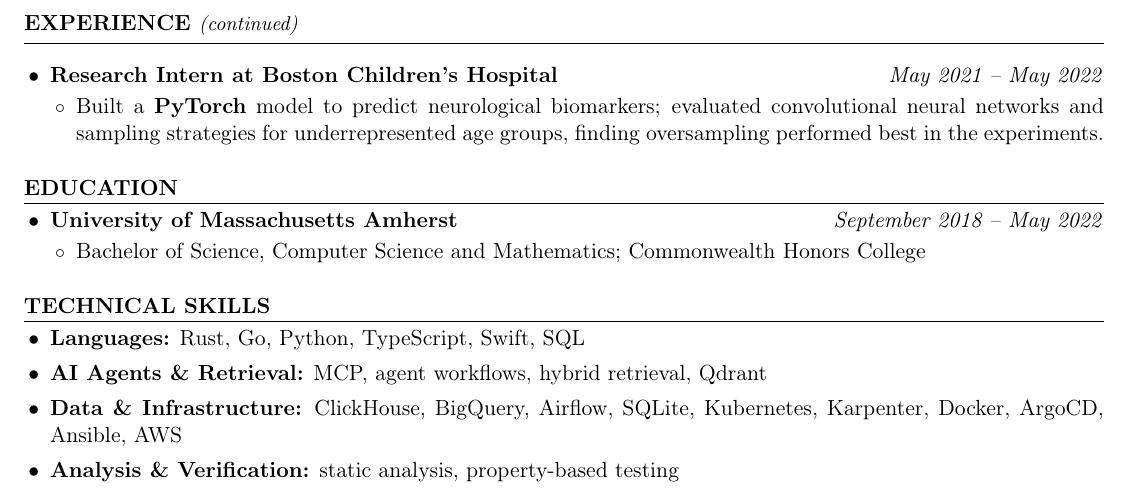
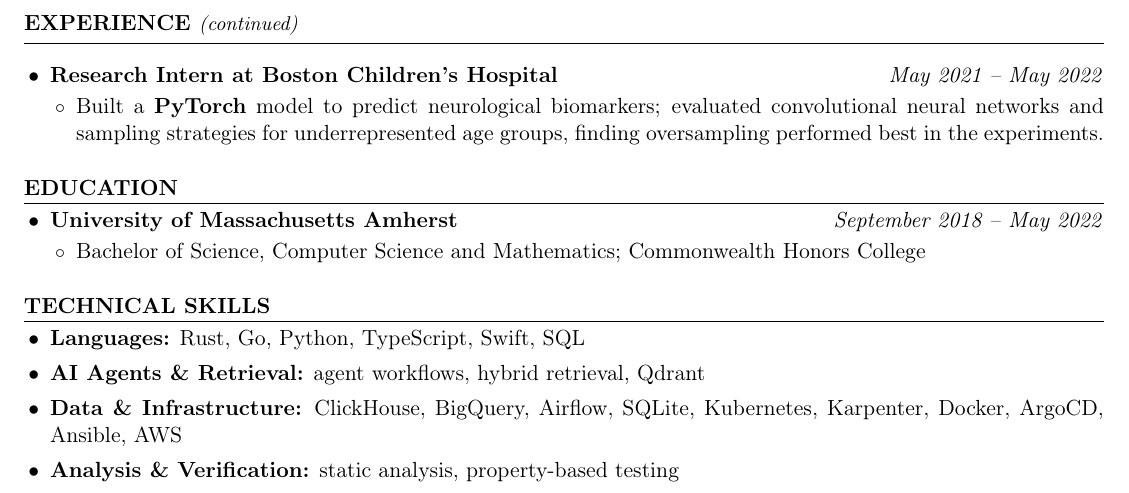
Before and after one commit to kojah/resume, a LaTeX CV (resume.tex): part of page 2 of 2, cut so that both start at the same text. Compiled offline with pdfLaTeX.

Commit message:
Drop MCP from Technical Skills

```diff
--- a/resume.tex
+++ b/resume.tex
@@ -116,7 +116,7 @@
 
 \begin{itemize}
   \item \textbf{Languages:} Rust, Go, Python, TypeScript, Swift, SQL
-  \item \textbf{AI Agents \& Retrieval:} MCP, agent workflows, hybrid retrieval, Qdrant
+  \item \textbf{AI Agents \& Retrieval:} agent workflows, hybrid retrieval, Qdrant
   \item \textbf{Data \& Infrastructure:} ClickHouse, BigQuery, Airflow, SQLite, Kubernetes, Karpenter, Docker, ArgoCD, Ansible, AWS
   \item \textbf{Analysis \& Verification:} static analysis, property-based testing
 \end{itemize}
```
Also changed, not shown: resume.pdf.
